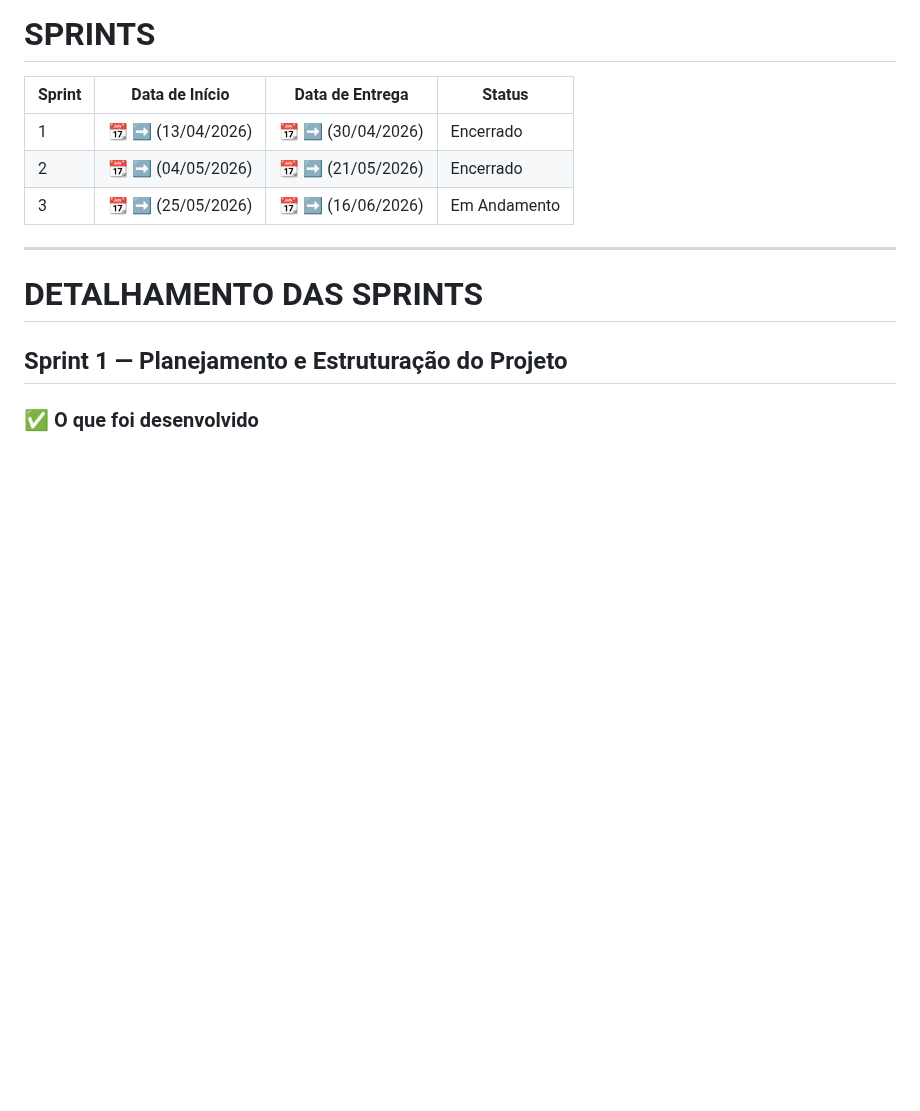
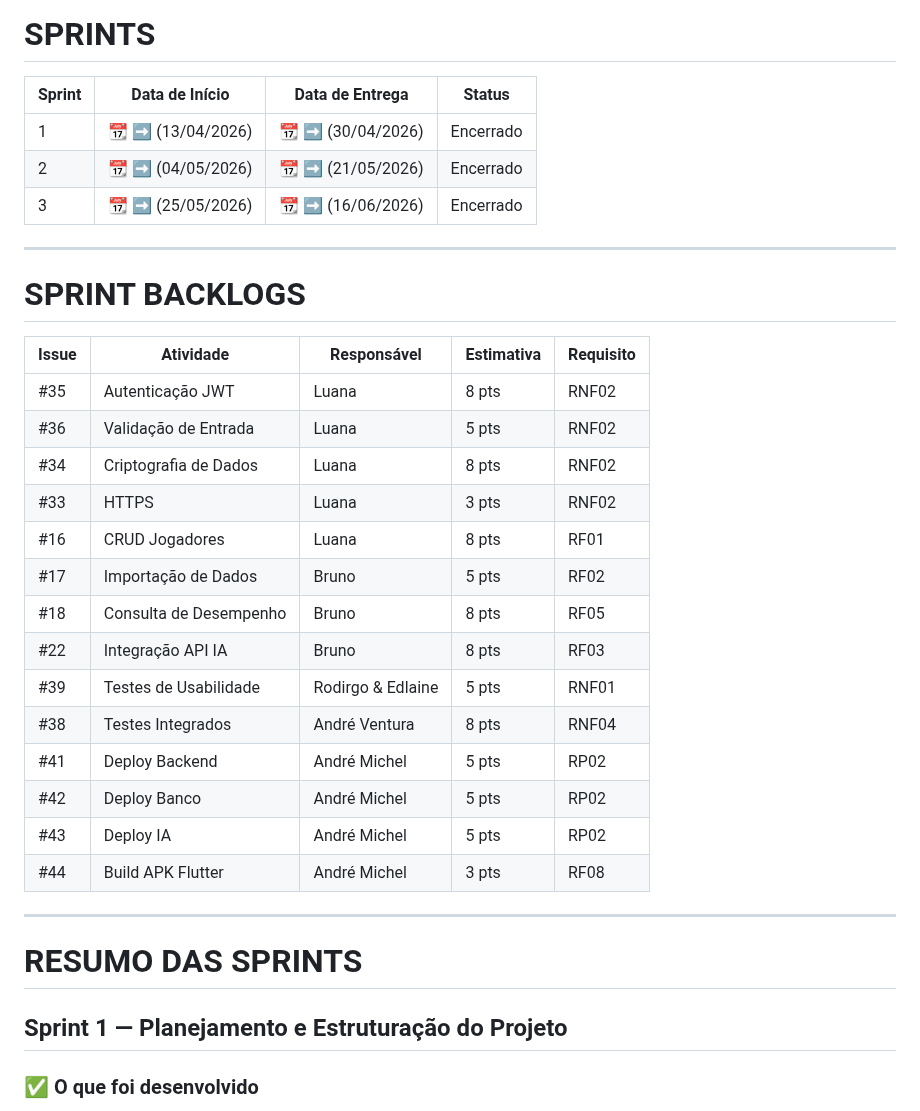
Before and after one commit to HighTechDSM/ABP_5_DSM, a Markdown page: README.md, the part around one of its changes. GitHub-like rendering; blank space fills up the shorter version.

```diff
--- a/README.md
+++ b/README.md
@@ -123,11 +172,31 @@ Uma atividade será considerada concluída quando:
 |--------|----------------|-----------------|---------|
 |  1     | :calendar: ➡ (13/04/2026) | 📆 ➡ (30/04/2026) |  Encerrado |
 |  2     | :calendar: ➡ (04/05/2026) | 📆 ➡ (21/05/2026) |  Encerrado |
-|  3     | :calendar: ➡ (25/05/2026) | 📆 ➡ (16/06/2026) |  Em Andamento |
+|  3     | :calendar: ➡ (25/05/2026) | 📆 ➡ (16/06/2026) |  Encerrado |
 
 ---
 
-# DETALHAMENTO DAS SPRINTS
+# SPRINT BACKLOGS
+|Issue | Atividade | Responsável | Estimativa | Requisito |
+|------|-----------|-------------|------------|-----------|
+| #35	 | Autenticação JWT |	Luana |	8 pts |	RNF02 |
+| #36	 | Validação de Entrada |	Luana |	5 pts |	RNF02 |
+| #34	 | Criptografia de Dados | Luana | 8 pts | RNF02 |
+| #33	 | HTTPS | Luana | 3 pts |RNF02 |
+| #16	 | CRUD Jogadores |	Luana | 8 pts | RF01 |
+| #17	 | Importação de Dados | Bruno	| 5 pts	| RF02 |
+| #18	 | Consulta de Desempenho |	Bruno	| 8 pts |	RF05 |
+| #22	 | Integração API IA | Bruno	| 8 pts |	RF03 |
+| #39	 | Testes de Usabilidade | Rodirgo & Edlaine | 5 pts | RNF01 |
+| #38	 | Testes Integrados | André Ventura | 8 pts | RNF04 |
+| #41	 | Deploy Backend |	André Michel | 5 pts | RP02 |
+| #42	 | Deploy Banco |	André Michel | 5 pts | RP02 |
+| #43	 | Deploy IA | André Michel | 5 pts	| RP02 |
+| #44	 | Build APK Flutter |	André Michel | 3 pts | RF08 |
+
+---
+
+# RESUMO DAS SPRINTS
 
 ## Sprint 1 — Planejamento e Estruturação do Projeto
 
```
Also changed, not shown: other parts of README.md (+52 -72 lines).
